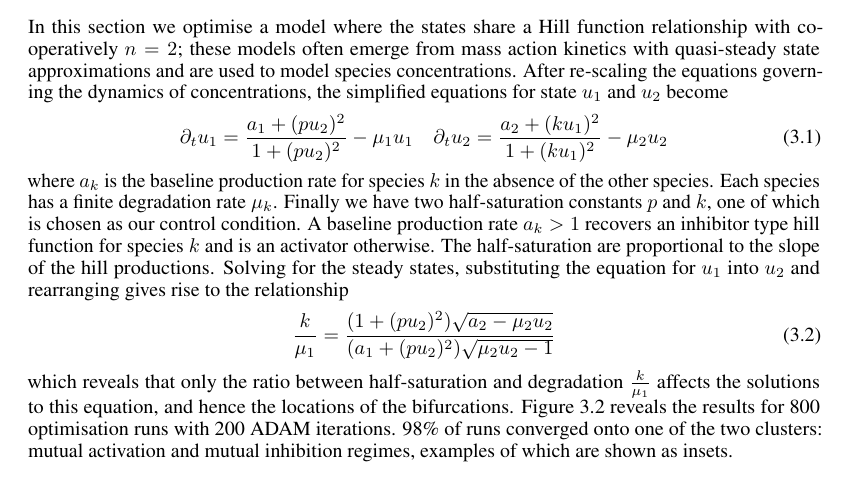
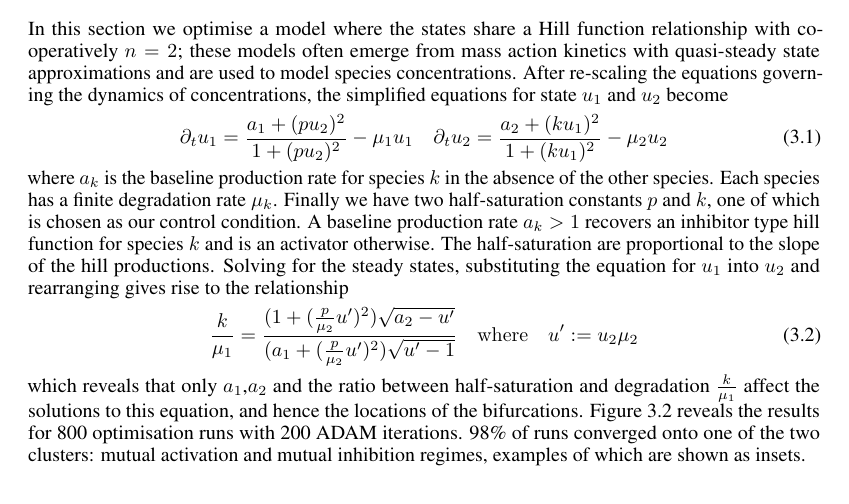
Before and after one commit to bifurcationkit/BifurcationInference.jl, a LaTeX paper (docs/article.tex): part of page 6 of 15, cut so that both start at the same text. Compiled offline with pdfLaTeX.

Commit message:
Updates from Overleaf

```diff
--- a/docs/article.tex
+++ b/docs/article.tex
@@ -196,10 +196,11 @@ In this section we optimise a model where the states share a Hill function relat
 \end{equation}
 where $a_k$ is the baseline production rate for species $k$ in the absence of the other species. Each species has a finite degradation rate $\mu_k$. Finally we have two half-saturation constants $p$ and $k$, one of which is chosen as our control condition. A baseline production rate $a_k>1$ recovers an inhibitor type hill function for species $k$ and is an activator otherwise. The half-saturation are proportional to the slope of the hill productions. Solving for the steady states,  substituting the equation for $u_1$ into $u_2$ and rearranging gives rise to the relationship
 \begin{equation}
-    \dfrac{k}{\mu_1} = \dfrac{(1 + (p u_2)^2) \sqrt{a_2 - \mu_2 u_2} }{ (a_1 + (p u_2)^2) \sqrt{ \mu_2 u_2 - 1 } }
+    \dfrac{k}{\mu_1} = \dfrac{(1 + (\frac{p}{\mu_2} u')^2) \sqrt{a_2 - u'} }{ (a_1 + (\frac{p}{\mu_2} u')^2) \sqrt{ u' - 1 } }
+    \quad\mathrm{where}\quad u':= u_2\mu_2
     \label{eq:steady-states}
 \end{equation}
-which reveals that only the ratio between half-saturation and degradation $\frac{k}{\mu_1}$ affects the solutions to this equation, and hence the locations of the bifurcations. Figure \ref{fig:two-state-optima} reveals the results for 800 optimisation runs with 200 ADAM iterations. 98\% of runs converged onto one of the two clusters: mutual activation and mutual inhibition regimes, examples of which are shown as insets.
+which reveals that only $a_1$,$a_2$ and the ratio between half-saturation and degradation $\frac{k}{\mu_1}$ affect the solutions to this equation, and hence the locations of the bifurcations. Figure \ref{fig:two-state-optima} reveals the results for 800 optimisation runs with 200 ADAM iterations. 98\% of runs converged onto one of the two clusters: mutual activation and mutual inhibition regimes, examples of which are shown as insets.
 \begin{figure}
 \centering
 %\includegraphics[width=11cm]{two-state-optima}
```
